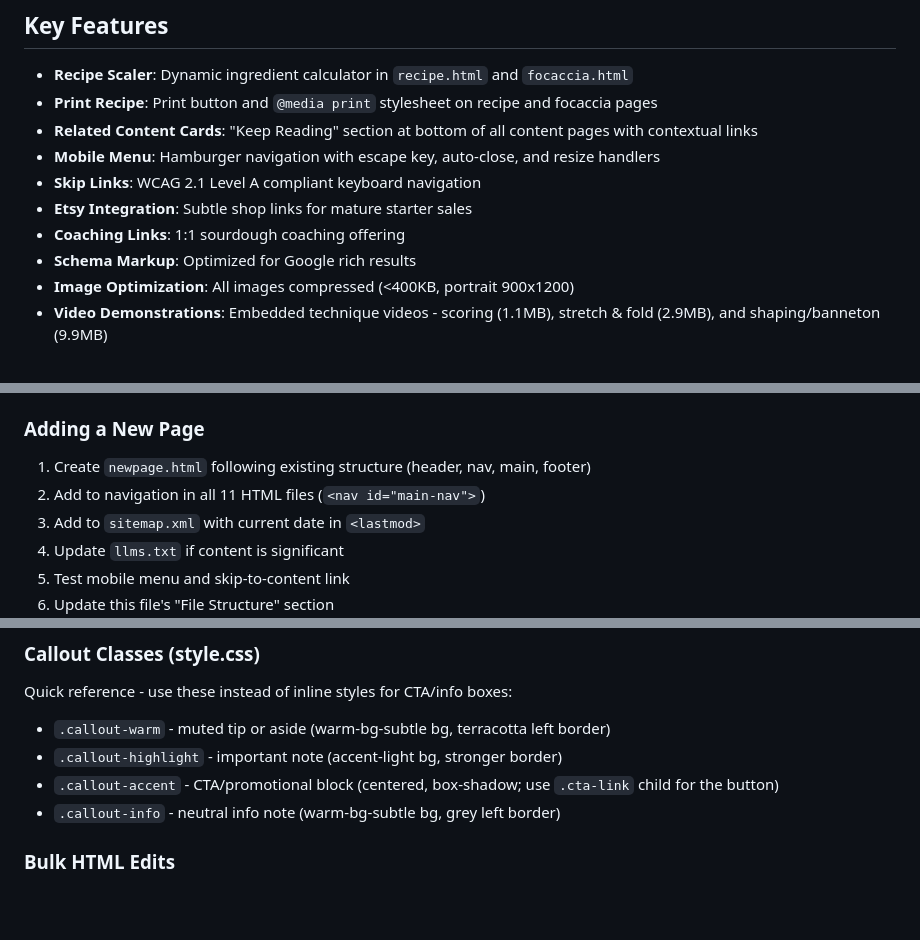
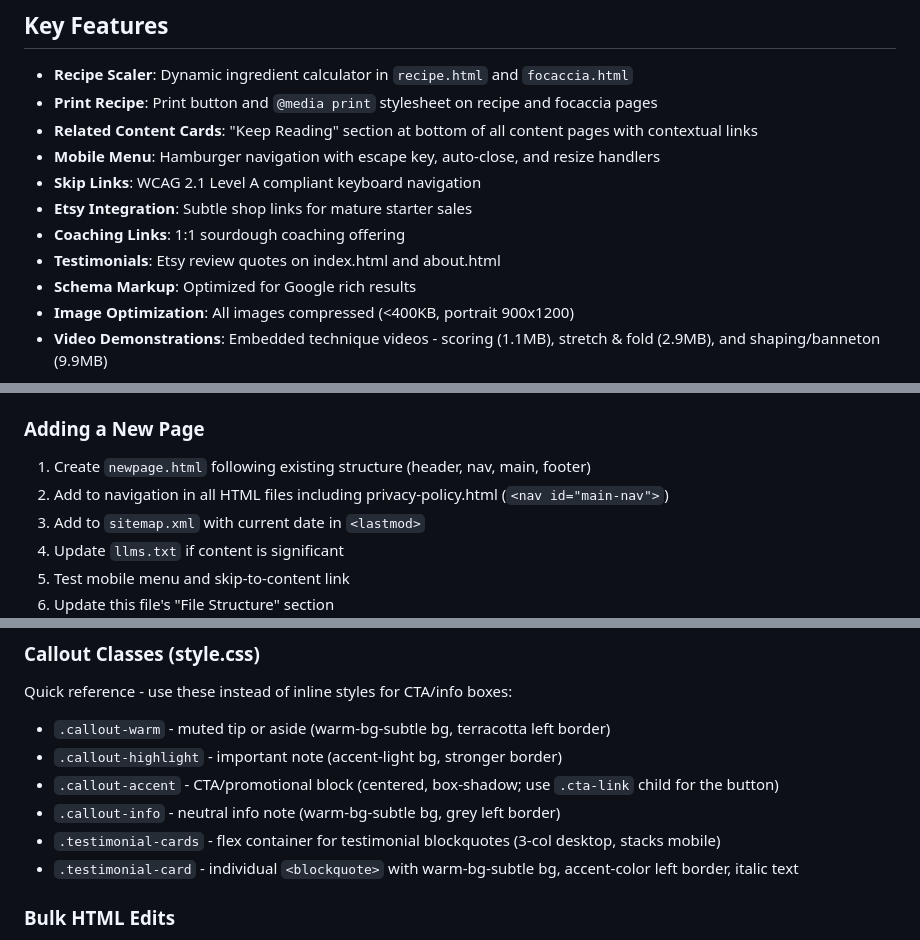
Before and after one commit to williamthepoon/basicloaf, a Markdown page: CLAUDE.md, 3 parts joined by grey strips. Rendered like a GitHub page; blank space fills up the shorter version.

Commit message:
docs(claude): update CLAUDE.md with new components, page count, and redirect info
Co-Authored-By: Claude Opus 4.6 <noreply@anthropic.com>

```diff
--- a/CLAUDE.md
+++ b/CLAUDE.md
@@ -135,6 +135,7 @@ This is a vanilla HTML/CSS/JS sourdough baking website. **No frameworks. No buil
 - **Skip Links**: WCAG 2.1 Level A compliant keyboard navigation
 - **Etsy Integration**: Subtle shop links for mature starter sales
 - **Coaching Links**: 1:1 sourdough coaching offering
+- **Testimonials**: Etsy review quotes on index.html and about.html
 - **Schema Markup**: Optimized for Google rich results
 - **Image Optimization**: All images compressed (<400KB, portrait 900x1200)
 - **Video Demonstrations**: Embedded technique videos - scoring (1.1MB), stretch & fold (2.9MB), and shaping/banneton (9.9MB)
@@ -161,7 +162,7 @@ This is a vanilla HTML/CSS/JS sourdough baking website. **No frameworks. No buil
 
 ### Adding a New Page
 1. Create `newpage.html` following existing structure (header, nav, main, footer)
-2. Add to navigation in all 11 HTML files (`<nav id="main-nav">`)
+2. Add to navigation in all HTML files including privacy-policy.html (`<nav id="main-nav">`)
 3. Add to `sitemap.xml` with current date in `<lastmod>`
 4. Update `llms.txt` if content is significant
 5. Test mobile menu and skip-to-content link
@@ -180,6 +181,8 @@ Quick reference - use these instead of inline styles for CTA/info boxes:
 - `.callout-highlight` - important note (accent-light bg, stronger border)
 - `.callout-accent` - CTA/promotional block (centered, box-shadow; use `.cta-link` child for the button)
 - `.callout-info` - neutral info note (warm-bg-subtle bg, grey left border)
+- `.testimonial-cards` - flex container for testimonial blockquotes (3-col desktop, stacks mobile)
+- `.testimonial-card` - individual `<blockquote>` with warm-bg-subtle bg, accent-color left border, italic text
 
 ### Bulk HTML Edits
 When making the same change across multiple HTML files: read ALL target files first, then make edits. Prevents "file has not been read yet" errors and catches indentation differences (some files use 2-space indent, most use 4-space).
```
Also changed, not shown: other parts of CLAUDE.md (+1 -0 lines).
